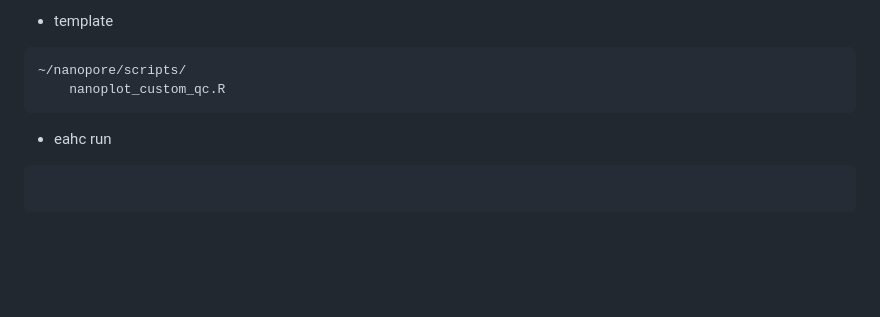
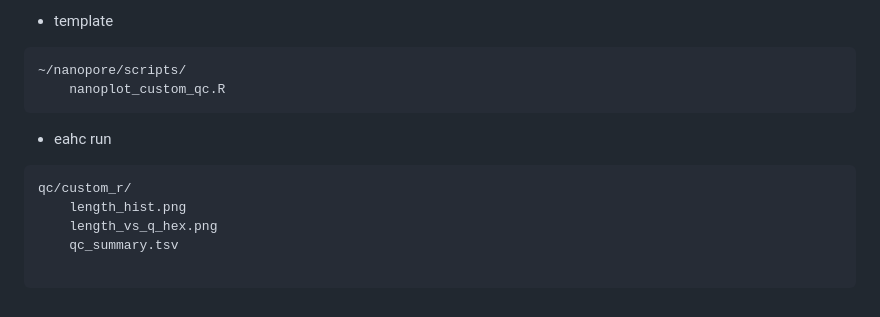
Before and after one commit to jychen74/notes, a Markdown page: Nanoplot for QC.md, the part around the change. Drawn GitHub-style; blank space fills up the shorter version.

Commit message:
VirtualRepos: update Nanoplot for QC.md

````diff
--- a/Nanoplot for QC.md
+++ b/Nanoplot for QC.md
@@ -193,5 +193,9 @@ C) R script location
 - eahc run
 
 ```
+qc/custom_r/
+    length_hist.png
+    length_vs_q_hex.png
+    qc_summary.tsv
 
 ```
````
